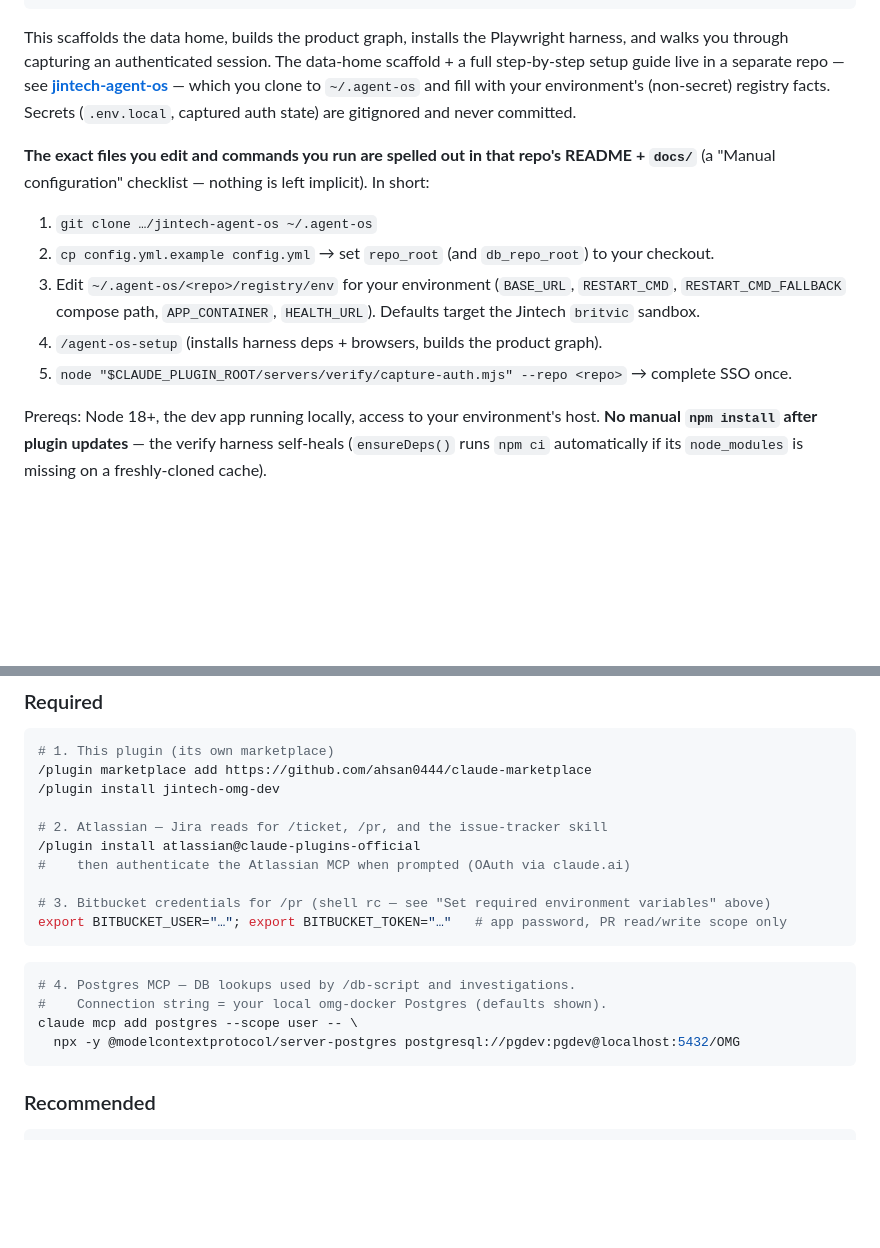
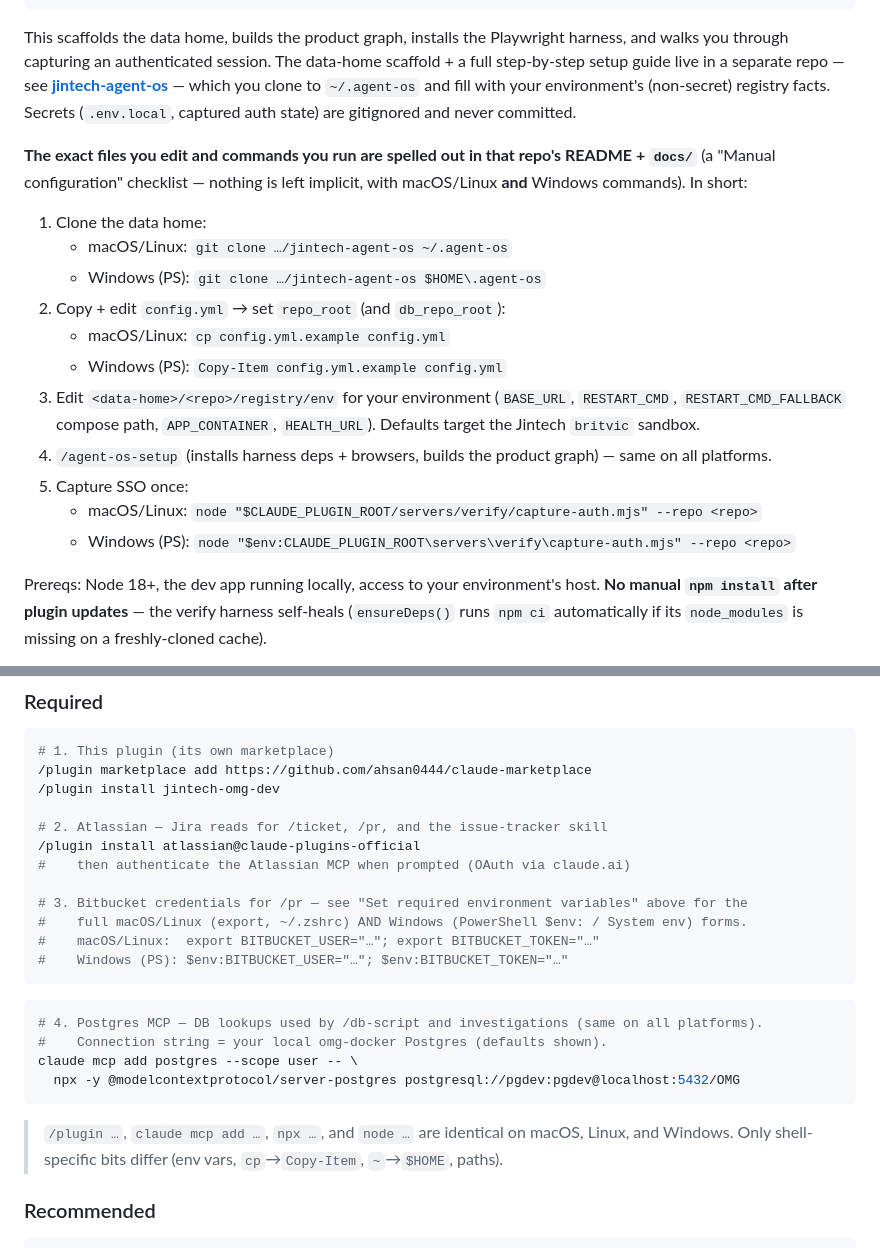
Before and after one commit to ahsan0444/jintech-omg-dev, a Markdown page: README.md, 2 parts joined by grey strips. Drawn GitHub-style; blank space fills up the shorter version.

Commit message:
docs: dual-platform (macOS/Linux + Windows) commands throughout
Every shell-specific command now shows both forms: env vars (export vs $env:),
cp -> Copy-Item, ~ -> $HOME, $CLAUDE_PLUGIN_ROOT -> $env:CLAUDE_PLUGIN_ROOT,
venv python bin/ vs Scripts. README companion + Agent OS setup steps and the
verify RUNBOOK updated. Cross-platform commands (/plugin, claude mcp add, npx,
node) called out as identical.

Co-Authored-By: Claude Opus 4.8 <noreply@anthropic.com>

````diff
--- a/README.md
+++ b/README.md
@@ -232,13 +232,19 @@ Run once per machine:
 
 This scaffolds the data home, builds the product graph, installs the Playwright harness, and walks you through capturing an authenticated session. The data-home scaffold + a full step-by-step setup guide live in a separate repo — see **[jintech-agent-os](https://github.com/ahsan0444/jintech-agent-os)** — which you clone to `~/.agent-os` and fill with your environment's (non-secret) registry facts. Secrets (`.env.local`, captured auth state) are gitignored and never committed.
 
-**The exact files you edit and commands you run are spelled out in that repo's README + `docs/`** (a "Manual configuration" checklist — nothing is left implicit). In short:
+**The exact files you edit and commands you run are spelled out in that repo's README + `docs/`** (a "Manual configuration" checklist — nothing is left implicit, with macOS/Linux **and** Windows commands). In short:
 
-1. `git clone …/jintech-agent-os ~/.agent-os`
-2. `cp config.yml.example config.yml` → set `repo_root` (and `db_repo_root`) to your checkout.
-3. Edit `~/.agent-os/<repo>/registry/env` for your environment (`BASE_URL`, `RESTART_CMD`, `RESTART_CMD_FALLBACK` compose path, `APP_CONTAINER`, `HEALTH_URL`). Defaults target the Jintech `britvic` sandbox.
-4. `/agent-os-setup` (installs harness deps + browsers, builds the product graph).
-5. `node "$CLAUDE_PLUGIN_ROOT/servers/verify/capture-auth.mjs" --repo <repo>` → complete SSO once.
+1. Clone the data home:
+   - macOS/Linux: `git clone …/jintech-agent-os ~/.agent-os`
+   - Windows (PS): `git clone …/jintech-agent-os $HOME\.agent-os`
+2. Copy + edit `config.yml` → set `repo_root` (and `db_repo_root`):
+   - macOS/Linux: `cp config.yml.example config.yml`
+   - Windows (PS): `Copy-Item config.yml.example config.yml`
+3. Edit `<data-home>/<repo>/registry/env` for your environment (`BASE_URL`, `RESTART_CMD`, `RESTART_CMD_FALLBACK` compose path, `APP_CONTAINER`, `HEALTH_URL`). Defaults target the Jintech `britvic` sandbox.
+4. `/agent-os-setup` (installs harness deps + browsers, builds the product graph) — same on all platforms.
+5. Capture SSO once:
+   - macOS/Linux: `node "$CLAUDE_PLUGIN_ROOT/servers/verify/capture-auth.mjs" --repo <repo>`
+   - Windows (PS): `node "$env:CLAUDE_PLUGIN_ROOT\servers\verify\capture-auth.mjs" --repo <repo>`
 
 Prereqs: Node 18+, the dev app running locally, access to your environment's host. **No manual `npm install` after plugin updates** — the verify harness self-heals (`ensureDeps()` runs `npm ci` automatically if its `node_modules` is missing on a freshly-cloned cache).
 
@@ -261,16 +267,20 @@ its plugins install by name (`<plugin>@claude-plugins-official`) with no `market
 /plugin install atlassian@claude-plugins-official
 #    then authenticate the Atlassian MCP when prompted (OAuth via claude.ai)
 
-# 3. Bitbucket credentials for /pr (shell rc — see "Set required environment variables" above)
-export BITBUCKET_USER="…"; export BITBUCKET_TOKEN="…"   # app password, PR read/write scope only
+# 3. Bitbucket credentials for /pr — see "Set required environment variables" above for the
+#    full macOS/Linux (export, ~/.zshrc) AND Windows (PowerShell $env: / System env) forms.
+#    macOS/Linux:  export BITBUCKET_USER="…"; export BITBUCKET_TOKEN="…"
+#    Windows (PS): $env:BITBUCKET_USER="…"; $env:BITBUCKET_TOKEN="…"
 ```
 
 ```bash
-# 4. Postgres MCP — DB lookups used by /db-script and investigations.
+# 4. Postgres MCP — DB lookups used by /db-script and investigations (same on all platforms).
 #    Connection string = your local omg-docker Postgres (defaults shown).
 claude mcp add postgres --scope user -- \
   npx -y @modelcontextprotocol/server-postgres postgresql://pgdev:pgdev@localhost:5432/OMG
 ```
+> `/plugin …`, `claude mcp add …`, `npx …`, and `node …` are identical on macOS, Linux, and
+> Windows. Only shell-specific bits differ (env vars, `cp`→`Copy-Item`, `~`→`$HOME`, paths).
 
 ### Recommended
 
````
Also changed, not shown: servers/verify/RUNBOOK.md (+4 -1 lines).
